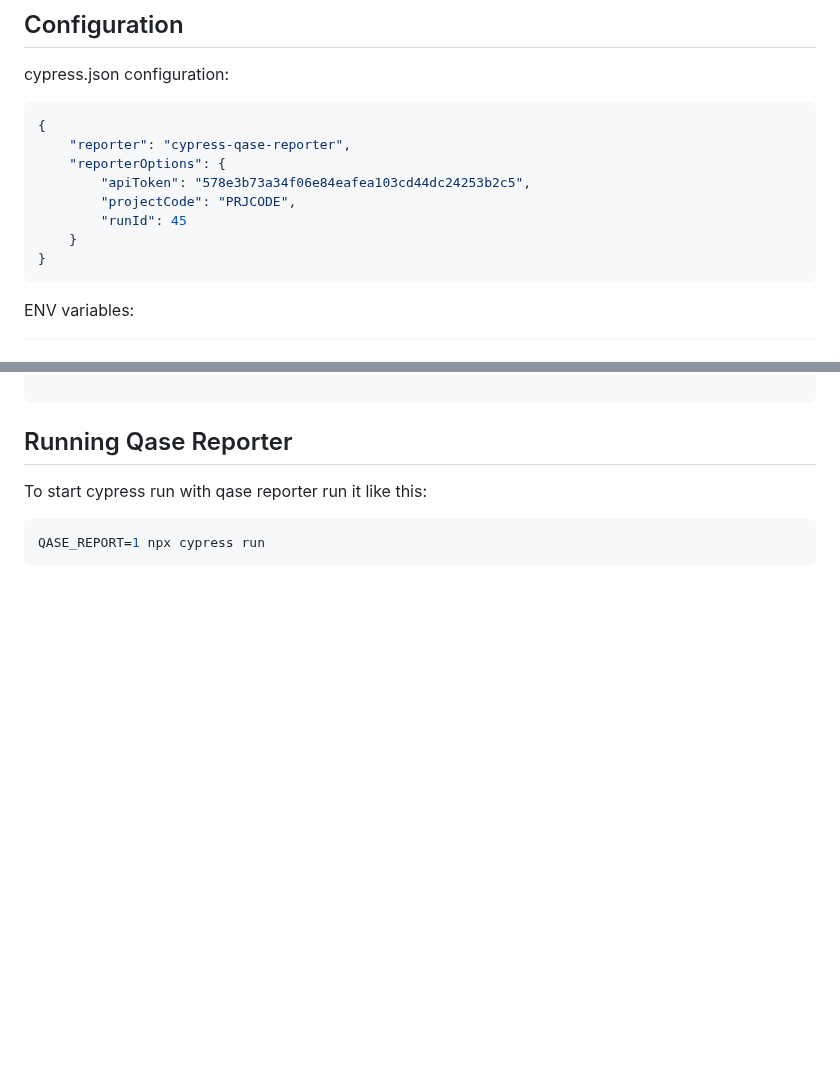
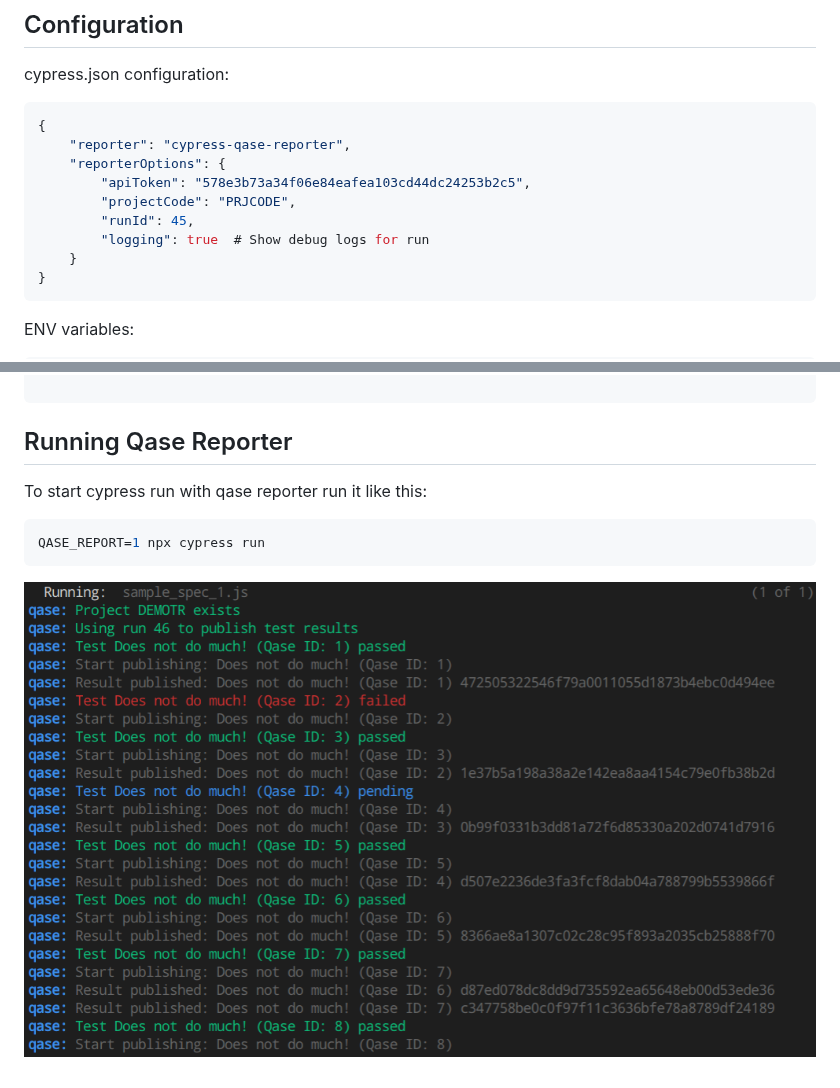
Before and after one commit to qase-tms/qase-javascript, a Markdown page: README.md, 2 parts joined by grey strips. Rendered like a GitHub page; pictures changed too: docs/stdout.png (added); blank space fills up the shorter version.

````diff
--- a/README.md
+++ b/README.md
@@ -18,7 +18,8 @@ cypress.json configuration:
     "reporterOptions": {
         "apiToken": "578e3b73a34f06e84eafea103cd44dc24253b2c5",
         "projectCode": "PRJCODE",
-        "runId": 45
+        "runId": 45,
+        "logging": true  # Show debug logs for run
     }
 }
 ```
@@ -63,3 +64,5 @@ To start cypress run with qase reporter run it like this:
 ```bash
 QASE_REPORT=1 npx cypress run
 ```
+
+![Reporter in console](docs/stdout.png)
````
Also changed, not shown: 3 other files.
